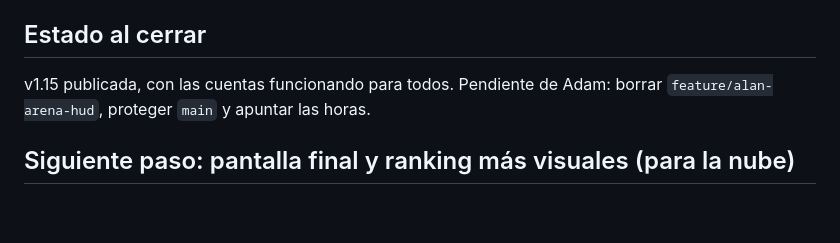
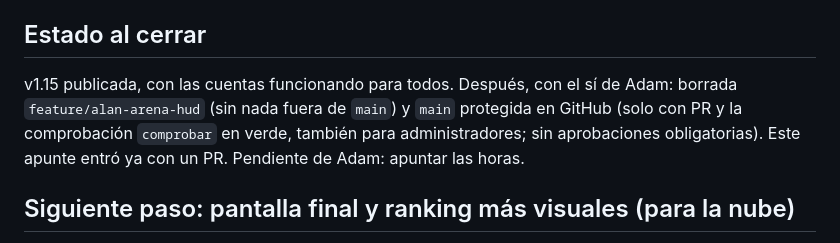
Before and after one commit to adro158/sector-cero, a Markdown page: documentacio/bitacora/2026-11-05_adam_cuentas-supabase.md, the part around the change. Rendered like a GitHub page; blank space fills up the shorter version.

```diff
--- a/documentacio/bitacora/2026-11-05_adam_cuentas-supabase.md
+++ b/documentacio/bitacora/2026-11-05_adam_cuentas-supabase.md
@@ -82,8 +82,11 @@ sesión 21).
 
 ## Estado al cerrar
 
-v1.15 publicada, con las cuentas funcionando para todos. Pendiente de Adam:
-borrar `feature/alan-arena-hud`, proteger `main` y apuntar las horas.
+v1.15 publicada, con las cuentas funcionando para todos. Después, con el sí
+de Adam: borrada `feature/alan-arena-hud` (sin nada fuera de `main`) y
+`main` protegida en GitHub (solo con PR y la comprobación `comprobar` en
+verde, también para administradores; sin aprobaciones obligatorias). Este
+apunte entró ya con un PR. Pendiente de Adam: apuntar las horas.
 
 ## Siguiente paso: pantalla final y ranking más visuales (para la nube)
 
```
Also changed, not shown: documentacio/flujo_de_trabajo.md (+8 -0 lines), documentacio/requisitos_y_estado.md (+5 -4 lines).
